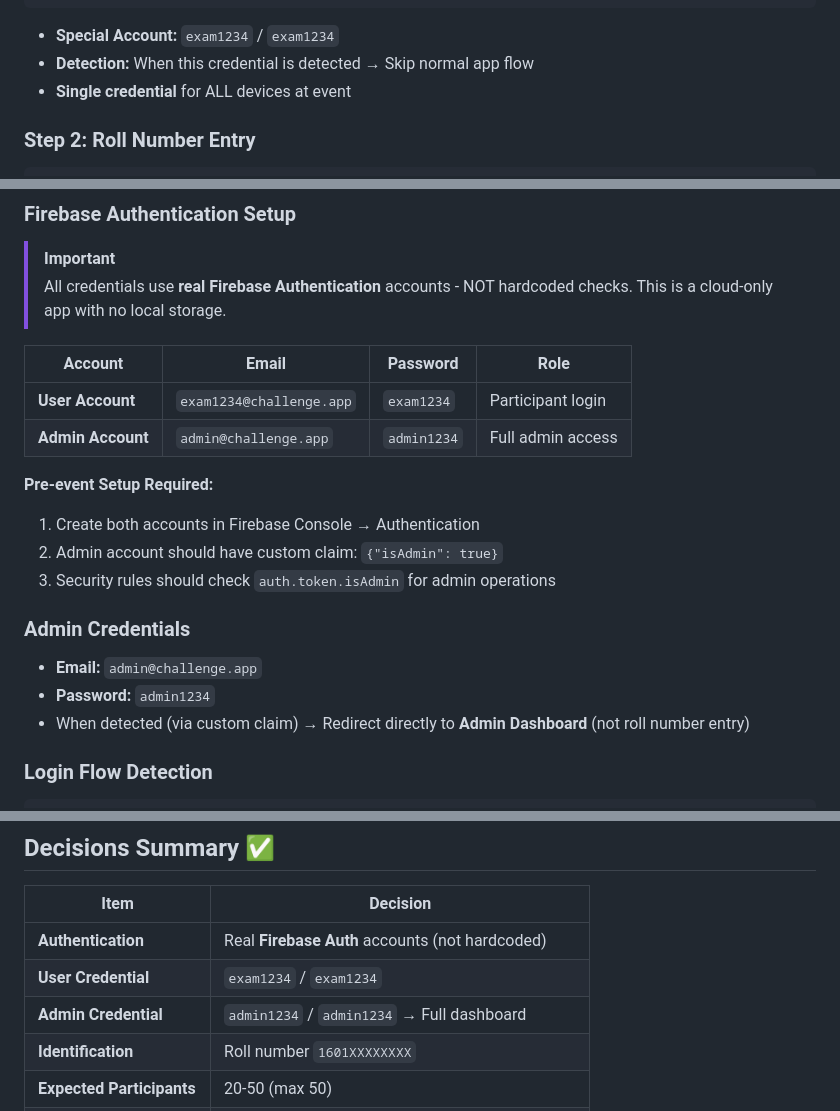
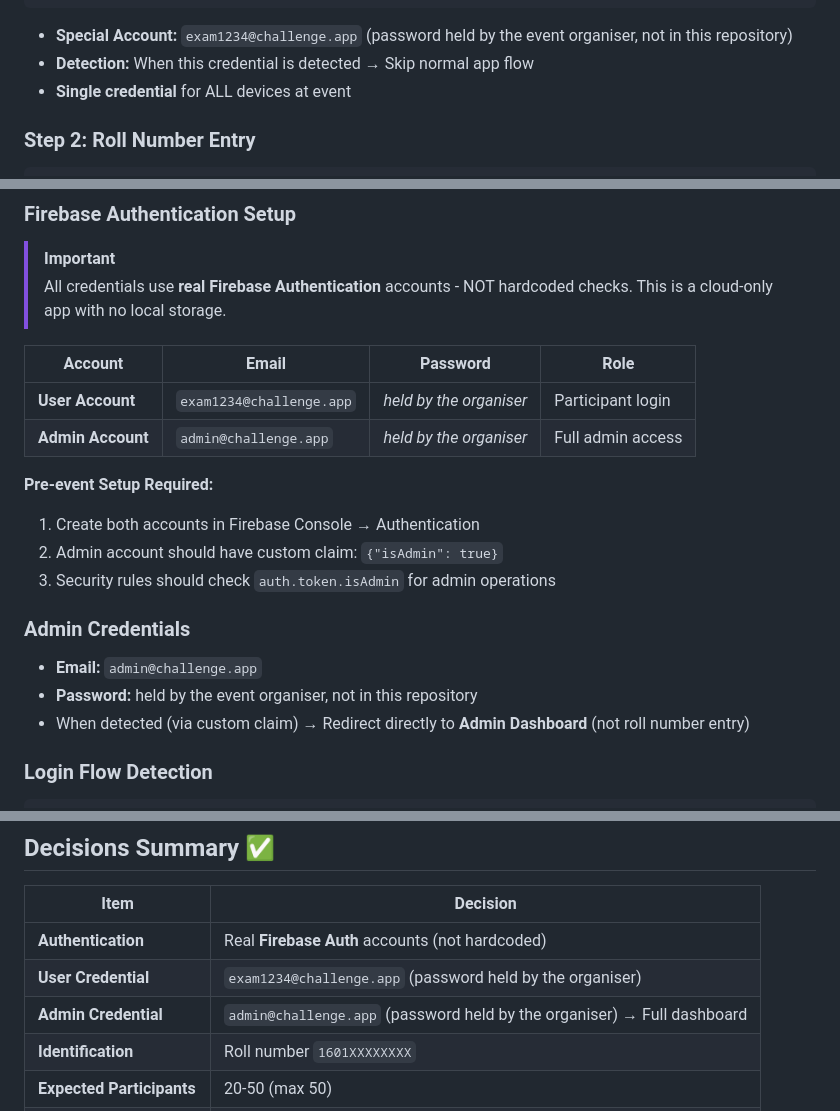
Before and after one commit to khashyap0803/Embedded_Systems_Career_Guide, a Markdown page: docs/PRE_RELEASE_EVENT_CHALLENGE.md, 3 parts joined by grey strips. Rendered like a GitHub page.

````diff
--- a/docs/PRE_RELEASE_EVENT_CHALLENGE.md
+++ b/docs/PRE_RELEASE_EVENT_CHALLENGE.md
@@ -49,7 +49,7 @@ A special challenge mode for pre-release publicity event where attendees:
 └─────────────────────────────────────┘
 ```
 
-- **Special Account:** `exam1234` / `exam1234`
+- **Special Account:** `exam1234@challenge.app` (password held by the event organiser, not in this repository)
 - **Detection:** When this credential is detected → Skip normal app flow
 - **Single credential** for ALL devices at event
 
@@ -603,8 +603,8 @@ FinalScore = (80×0.4) + (90×0.4) + (25×0.2) = 32 + 36 + 5 = 73
 
 | Account | Email | Password | Role |
 |---------|-------|----------|------|
-| **User Account** | `exam1234@challenge.app` | `exam1234` | Participant login |
-| **Admin Account** | `admin@challenge.app` | `admin1234` | Full admin access |
+| **User Account** | `exam1234@challenge.app` | *held by the organiser* | Participant login |
+| **Admin Account** | `admin@challenge.app` | *held by the organiser* | Full admin access |
 
 **Pre-event Setup Required:**
 1. Create both accounts in Firebase Console → Authentication
@@ -613,7 +613,7 @@ FinalScore = (80×0.4) + (90×0.4) + (25×0.2) = 32 + 36 + 5 = 73
 
 ### Admin Credentials
 - **Email:** `admin@challenge.app`
-- **Password:** `admin1234`
+- **Password:** held by the event organiser, not in this repository
 - When detected (via custom claim) → Redirect directly to **Admin Dashboard** (not roll number entry)
 
 ### Login Flow Detection
@@ -1536,8 +1536,8 @@ private fun showChallengeBanner(message: String, challengeNumber: Int) {
 | Item | Decision |
 |------|----------|
 | **Authentication** | Real **Firebase Auth** accounts (not hardcoded) |
-| **User Credential** | `exam1234` / `exam1234` |
-| **Admin Credential** | `admin1234` / `admin1234` → Full dashboard |
+| **User Credential** | `exam1234@challenge.app` (password held by the organiser) |
+| **Admin Credential** | `admin@challenge.app` (password held by the organiser) → Full dashboard |
 | **Identification** | Roll number `1601XXXXXXXX` |
 | **Expected Participants** | 20-50 (max 50) |
 | **Data Storage** | **Cloud-only** - no local storage |
````
Also changed, not shown: context/models/ChallengeModels.md (+4 -4 lines), context/ui/AuthActivities.md (+5 -5 lines).
